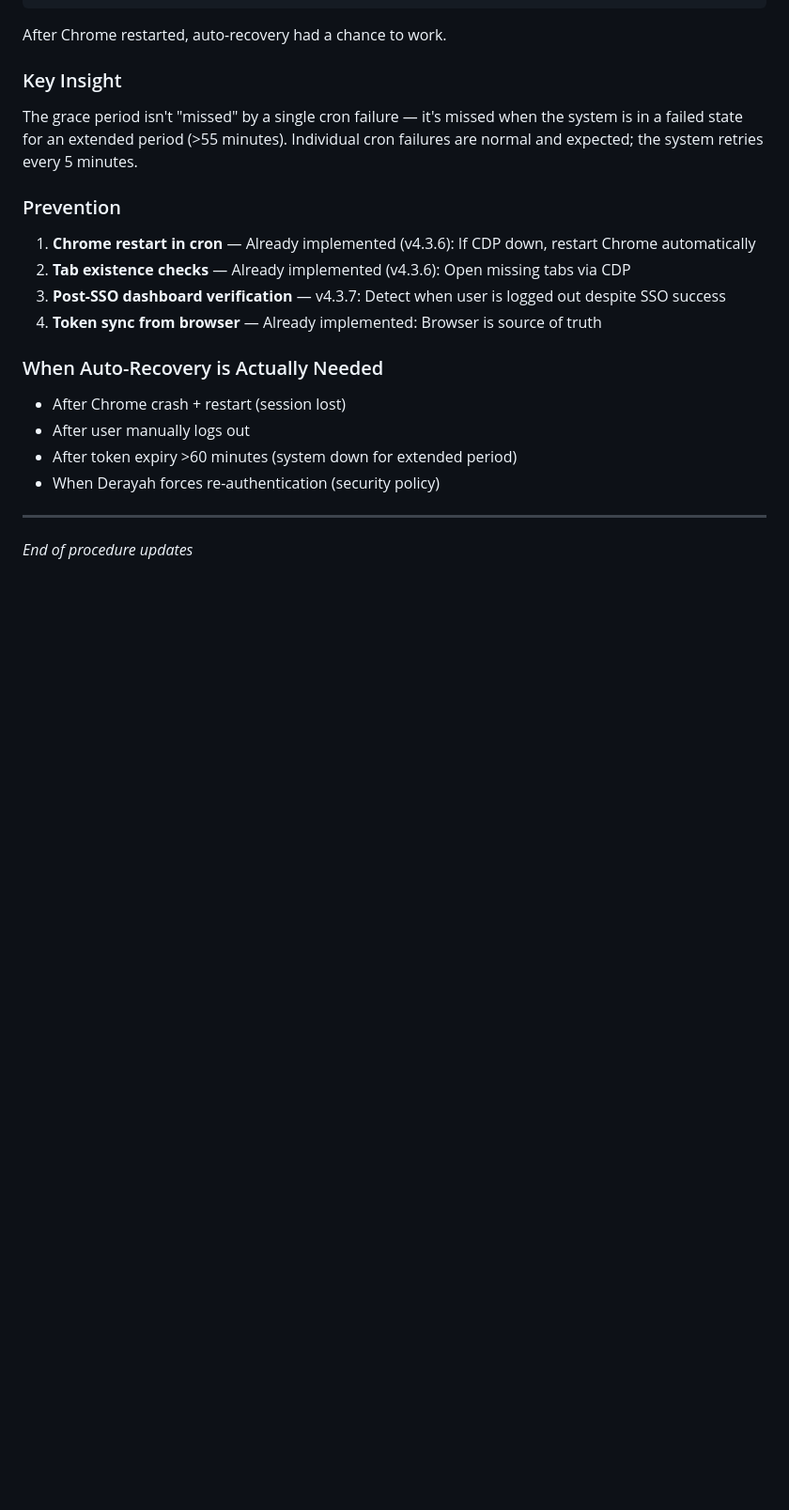
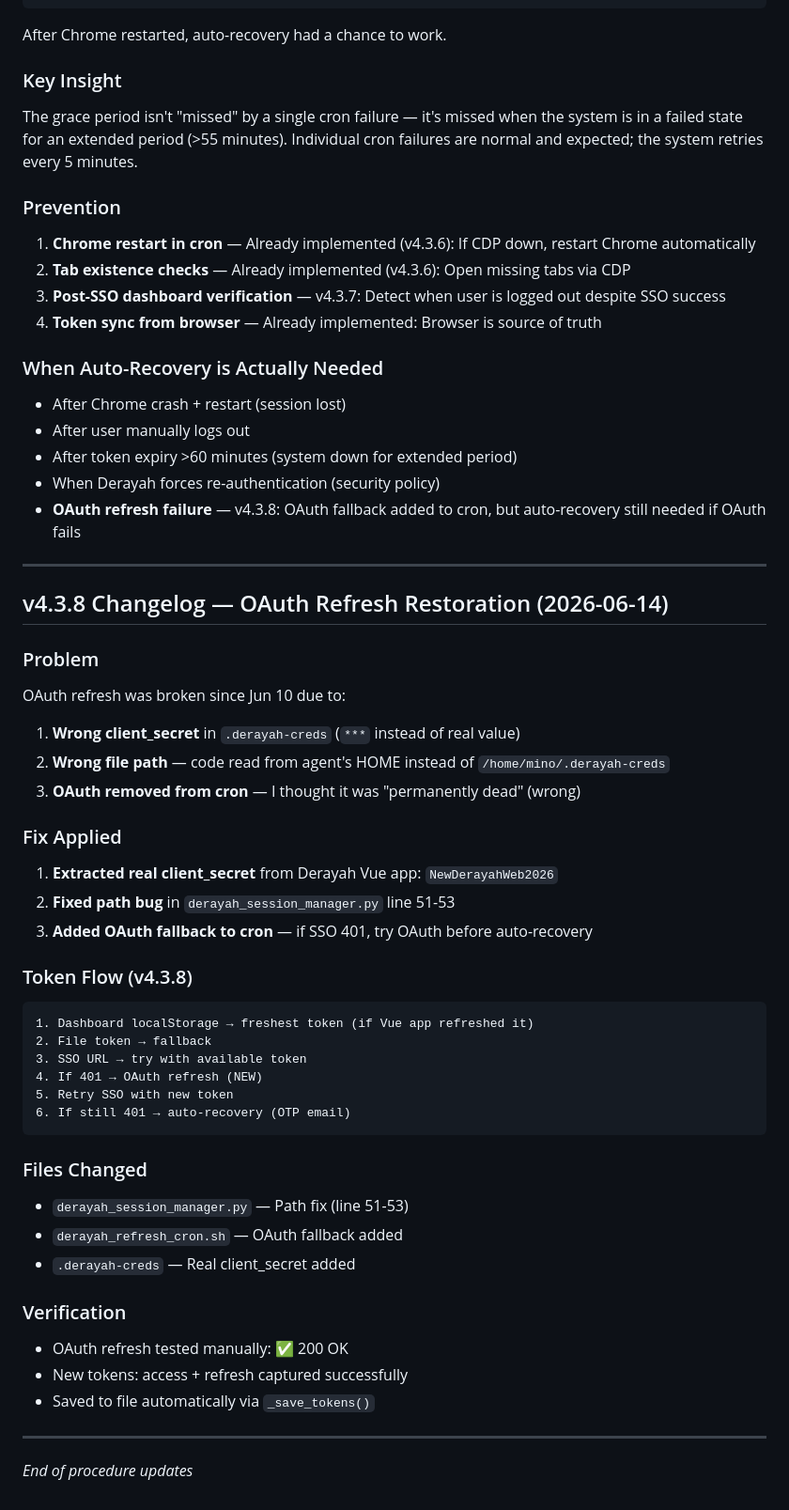
Before and after one commit to minothejellyfish-byte/tasi-trading-bot, a Markdown page: TASI_SESSION_PROCEDURE_v4.3.md, the part around one of its changes. Shown at 94% size. GitHub-like rendering; blank space fills up the shorter version.

Commit message:
[SHOW] Update TASI_SESSION_PROCEDURE_v4.3.md — v4.3.8 OAuth refresh restoration
Documented:
- client_secret discovery (NewDerayahWeb2026)
- Path fix in derayah_session_manager.py
- OAuth fallback added to cron
- Updated token flow diagram

````diff
--- a/TASI_SESSION_PROCEDURE_v4.3.md
+++ b/TASI_SESSION_PROCEDURE_v4.3.md
@@ -633,6 +639,42 @@ The grace period isn't "missed" by a single cron failure — it's missed when th
 - After user manually logs out
 - After token expiry >60 minutes (system down for extended period)
 - When Derayah forces re-authentication (security policy)
+- **OAuth refresh failure** — v4.3.8: OAuth fallback added to cron, but auto-recovery still needed if OAuth fails
+
+---
+
+## v4.3.8 Changelog — OAuth Refresh Restoration (2026-06-14)
+
+### Problem
+OAuth refresh was broken since Jun 10 due to:
+1. **Wrong client_secret** in `.derayah-creds` (`***` instead of real value)
+2. **Wrong file path** — code read from agent's HOME instead of `/home/mino/.derayah-creds`
+3. **OAuth removed from cron** — I thought it was "permanently dead" (wrong)
+
+### Fix Applied
+1. **Extracted real client_secret** from Derayah Vue app: `NewDerayahWeb2026`
+2. **Fixed path bug** in `derayah_session_manager.py` line 51-53
+3. **Added OAuth fallback to cron** — if SSO 401, try OAuth before auto-recovery
+
+### Token Flow (v4.3.8)
+```
+1. Dashboard localStorage → freshest token (if Vue app refreshed it)
+2. File token → fallback
+3. SSO URL → try with available token
+4. If 401 → OAuth refresh (NEW)
+5. Retry SSO with new token
+6. If still 401 → auto-recovery (OTP email)
+```
+
+### Files Changed
+- `derayah_session_manager.py` — Path fix (line 51-53)
+- `derayah_refresh_cron.sh` — OAuth fallback added
+- `.derayah-creds` — Real client_secret added
+
+### Verification
+- OAuth refresh tested manually: ✅ 200 OK
+- New tokens: access + refresh captured successfully
+- Saved to file automatically via `_save_tokens()`
 
 ---
 
````
Also changed, not shown: other parts of TASI_SESSION_PROCEDURE_v4.3.md (+6 -0 lines).
